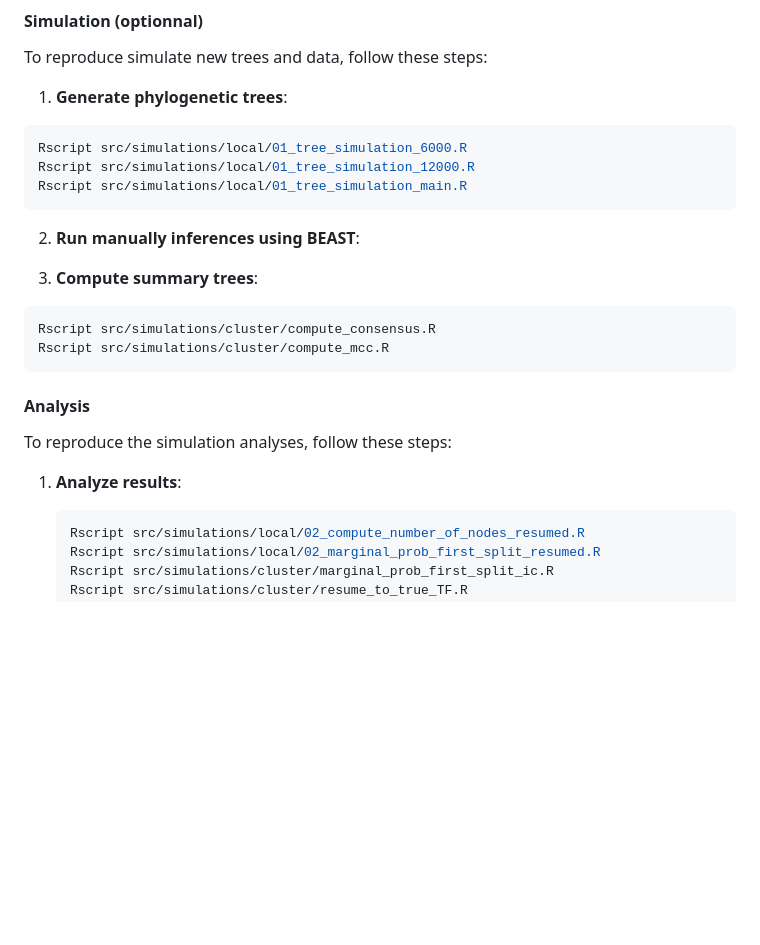
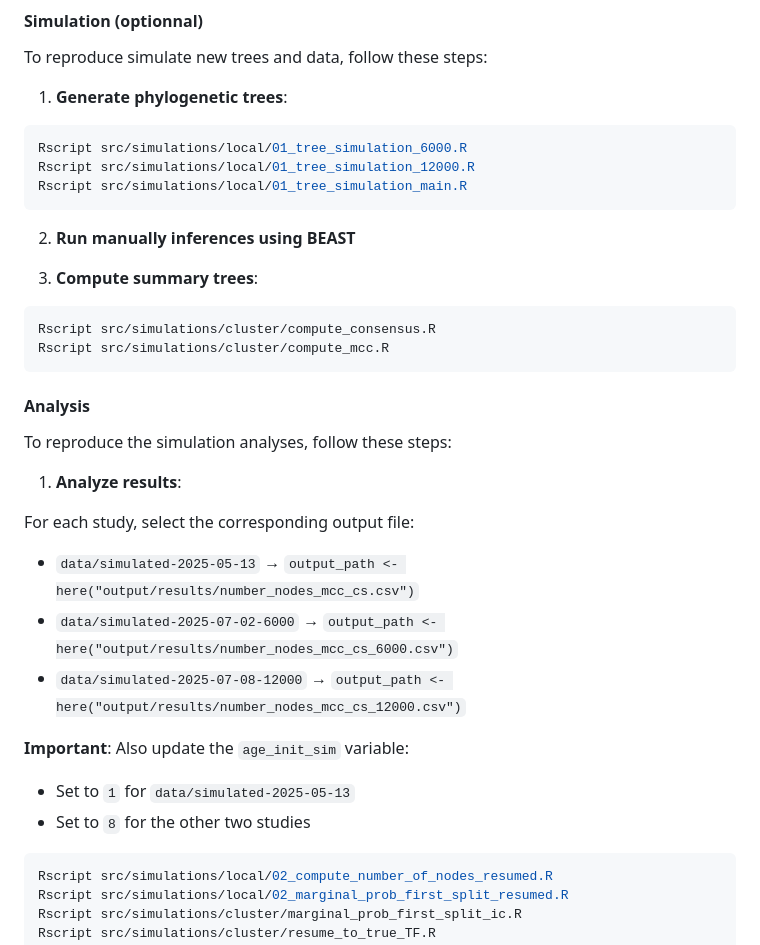
Before and after one commit to emmakopp1/phylogeny_trust, a Markdown page: README.md, the part around the change. Drawn GitHub-style; blank space fills up the shorter version.

Commit message:
readme usage

````diff
--- a/README.md
+++ b/README.md
@@ -210,7 +210,7 @@ Rscript src/simulations/local/01_tree_simulation_12000.R
 Rscript src/simulations/local/01_tree_simulation_main.R
 ```
 
-2. **Run manually inferences using BEAST**:
+2. **Run manually inferences using BEAST**
 
 3. **Compute summary trees**:
 
@@ -223,6 +223,18 @@ Rscript src/simulations/cluster/compute_mcc.R
 To reproduce the simulation analyses, follow these steps:
 
 1. **Analyze results**:
+
+For each study, select the corresponding output file:
+
+   - `data/simulated-2025-05-13` → `output_path <- here("output/results/number_nodes_mcc_cs.csv")`
+   - `data/simulated-2025-07-02-6000` → `output_path <- here("output/results/number_nodes_mcc_cs_6000.csv")`
+   - `data/simulated-2025-07-08-12000` → `output_path <- here("output/results/number_nodes_mcc_cs_12000.csv")`
+
+   **Important**: Also update the `age_init_sim` variable:
+   - Set to `1` for `data/simulated-2025-05-13`
+   - Set to `8` for the other two studies
+
+
    ```bash
    Rscript src/simulations/local/02_compute_number_of_nodes_resumed.R
    Rscript src/simulations/local/02_marginal_prob_first_split_resumed.R
````
